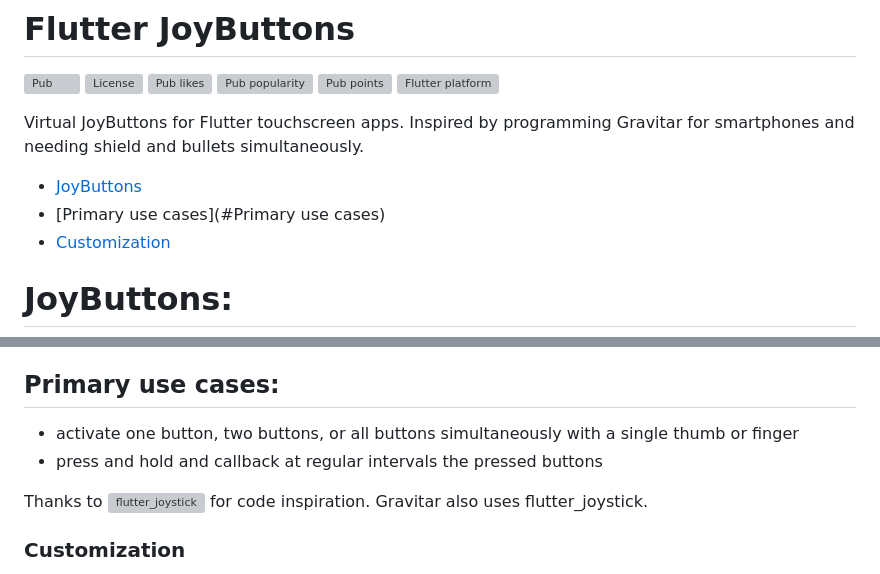
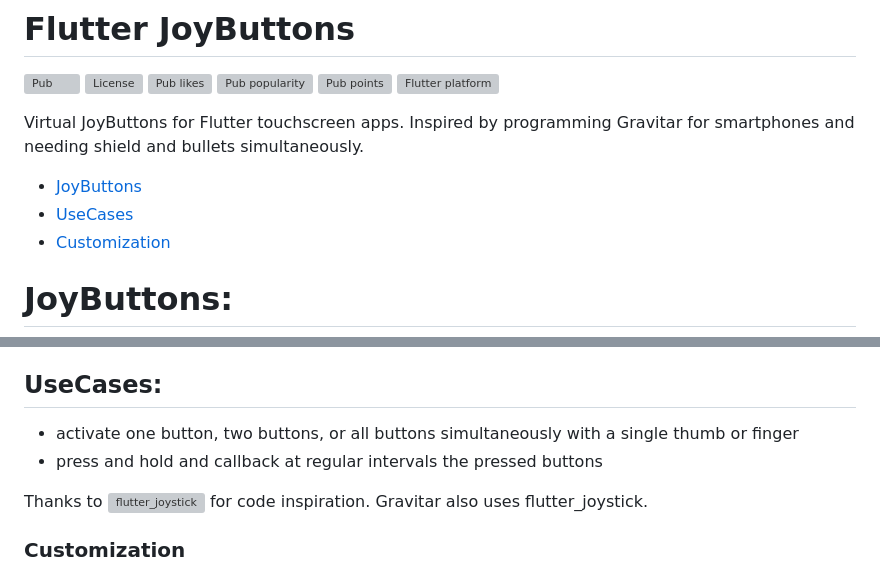
Before and after one commit to cybaker/flutter_joybuttons, a Markdown page: README.md, 2 parts joined by grey strips. Rendered like a GitHub page; grey boxes are pictures that could not be loaded.

```diff
--- a/README.md
+++ b/README.md
@@ -10,7 +10,7 @@
 Virtual JoyButtons for Flutter touchscreen apps. Inspired by programming Gravitar for smartphones and needing shield and bullets simultaneously.
 
 - [JoyButtons](#JoyButtons)
-- [Primary use cases](#Primary use cases)
+- [UseCases](#UseCases)
 - [Customization](#Customization)
 
 # JoyButtons:
@@ -21,7 +21,7 @@ There are any number of buttons outside a center button. Like a virtual joystick
 If the thumb is pressing over the center area, the reported presses are sent back to the listener. The center presses are customizable by the programmer.
 If the thumb is pressing in the JoyButtons outside the center area, then presses are reported for one or two adjacent buttons. This is also customizable.
 
-## Primary use cases:
+## UseCases:
 - activate one button, two buttons, or all buttons simultaneously with a single thumb or finger
 - press and hold and callback at regular intervals the pressed buttons
 
```
Also changed, not shown: other parts of README.md (+1 -1 lines).
